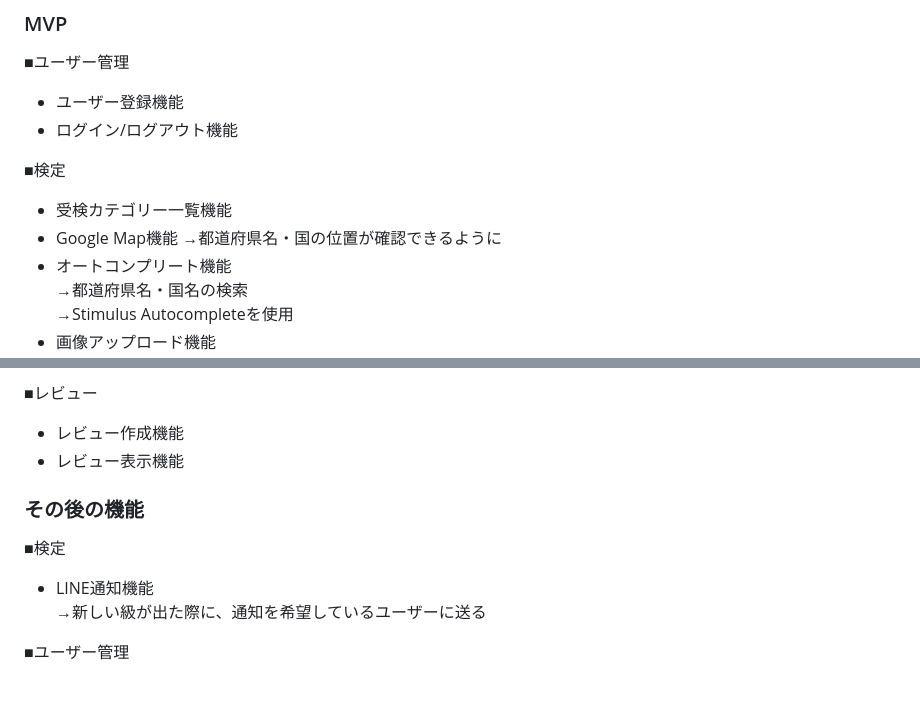
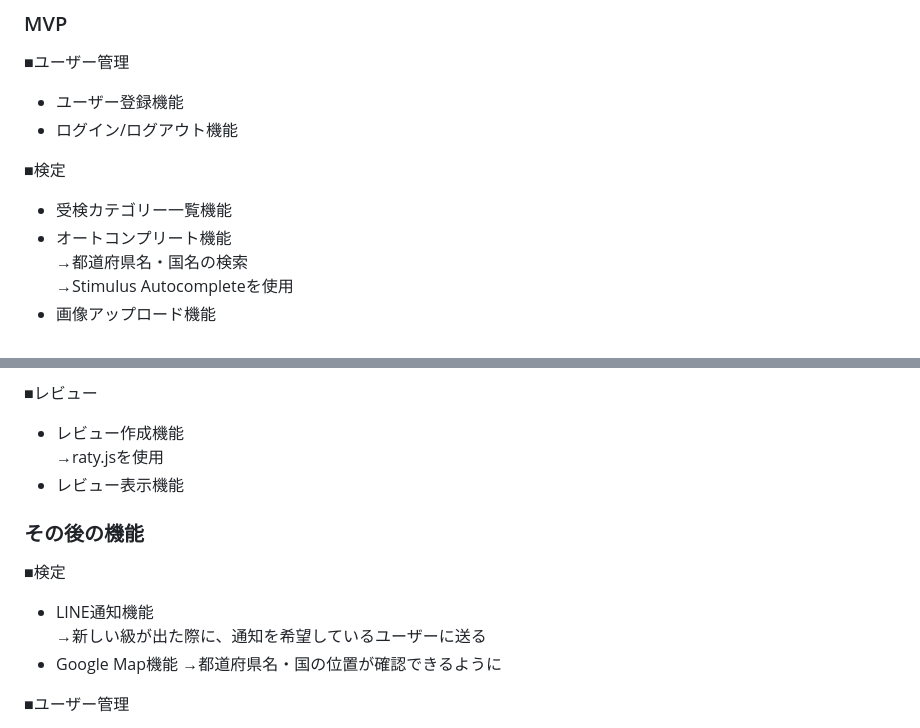
Before and after one commit to kieu-avo/kan_kentei, a Markdown page: README.md, 2 parts joined by grey strips. GitHub-like rendering; blank space fills up the shorter version.

Commit message:
Move Google Map feature after MVP release

```diff
--- a/README.md
+++ b/README.md
@@ -75,8 +75,6 @@
 
 ■検定
 - 受検カテゴリー一覧機能
-- Google Map機能
-  →都道府県名・国の位置が確認できるように
 - オートコンプリート機能
   →都道府県名・国名の検索
   →Stimulus Autocompleteを使用
@@ -95,12 +93,15 @@
 
 ■レビュー
 - レビュー作成機能
+  →raty.jsを使用
 - レビュー表示機能
 
 ### その後の機能
 ■検定
 - LINE通知機能
   →新しい級が出た際に、通知を希望しているユーザーに送る
+- Google Map機能
+  →都道府県名・国の位置が確認できるように
 
 ■ユーザー管理
 - パスワードリセット機能
```
